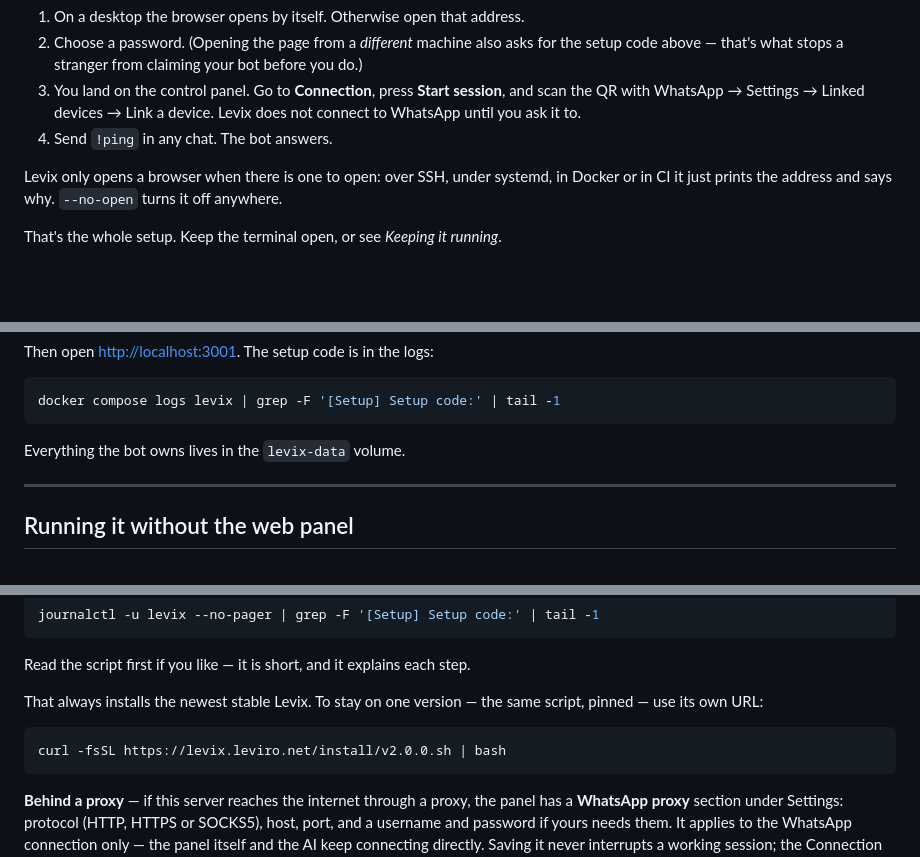
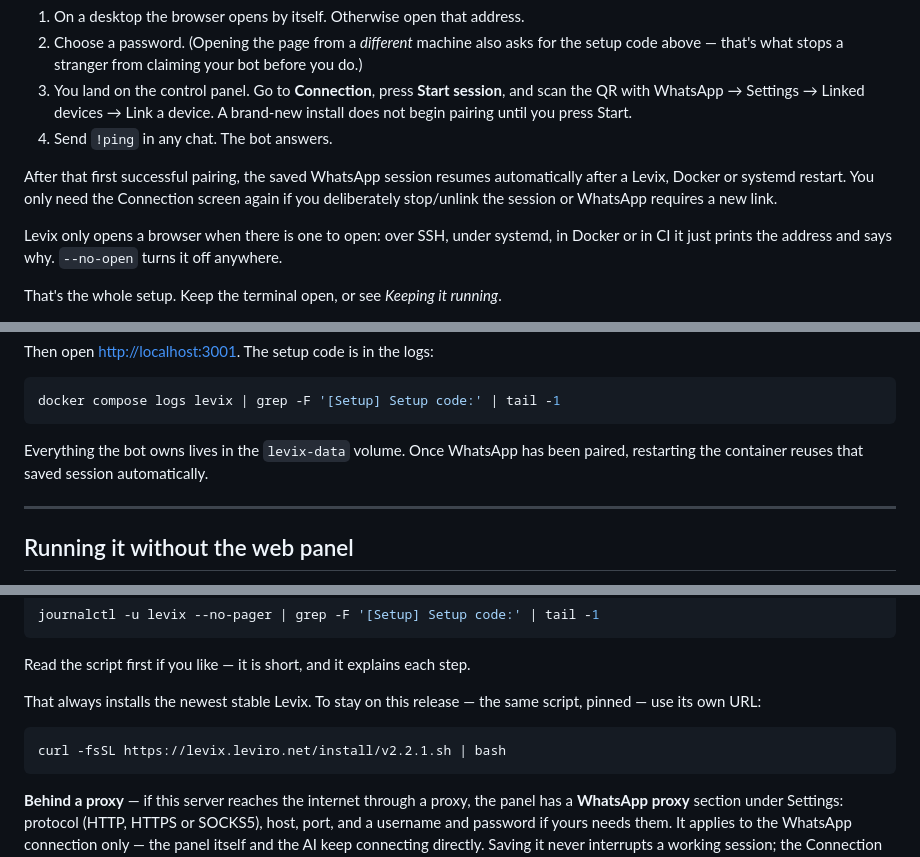
Before and after one commit to Abdodiab2005/levix, a Markdown page: SETUP.md, 3 parts joined by grey strips. GitHub-like rendering; blank space fills up the shorter version.

Commit message:
docs: update setup and restart guidance

````diff
--- a/SETUP.md
+++ b/SETUP.md
@@ -58,8 +58,13 @@ The terminal prints something like:
    bot before you do.)
 3. You land on the control panel. Go to **Connection**, press **Start session**,
    and scan the QR with WhatsApp → Settings → Linked devices → Link a device.
-   Levix does not connect to WhatsApp until you ask it to.
+   A brand-new install does not begin pairing until you press Start.
 4. Send `!ping` in any chat. The bot answers.
+
+After that first successful pairing, the saved WhatsApp session resumes
+automatically after a Levix, Docker or systemd restart. You only need the
+Connection screen again if you deliberately stop/unlink the session or WhatsApp
+requires a new link.
 
 Levix only opens a browser when there is one to open: over SSH, under systemd,
 in Docker or in CI it just prints the address and says why. `--no-open` turns
@@ -85,7 +90,8 @@ Then open <http://localhost:3001>. The setup code is in the logs:
 docker compose logs levix | grep -F '[Setup] Setup code:' | tail -1
 ```
 
-Everything the bot owns lives in the `levix-data` volume.
+Everything the bot owns lives in the `levix-data` volume. Once WhatsApp has
+been paired, restarting the container reuses that saved session automatically.
 
 ---
 
@@ -181,11 +187,11 @@ journalctl -u levix --no-pager | grep -F '[Setup] Setup code:' | tail -1
 
 Read the script first if you like — it is short, and it explains each step.
 
-That always installs the newest stable Levix. To stay on one version — the same
-script, pinned — use its own URL:
+That always installs the newest stable Levix. To stay on this release — the
+same script, pinned — use its own URL:
 
 ```bash
-curl -fsSL https://levix.leviro.net/install/v2.0.0.sh | bash
+curl -fsSL https://levix.leviro.net/install/v2.2.1.sh | bash
 ```
 
 **Behind a proxy** — if this server reaches the internet through a proxy, the
````
